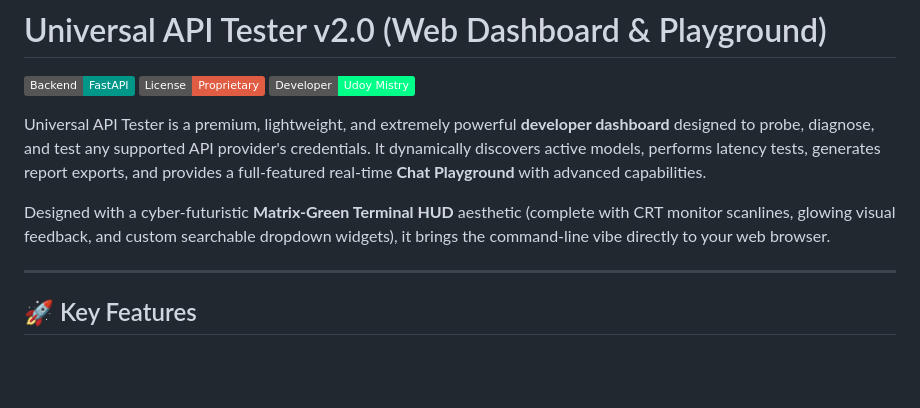
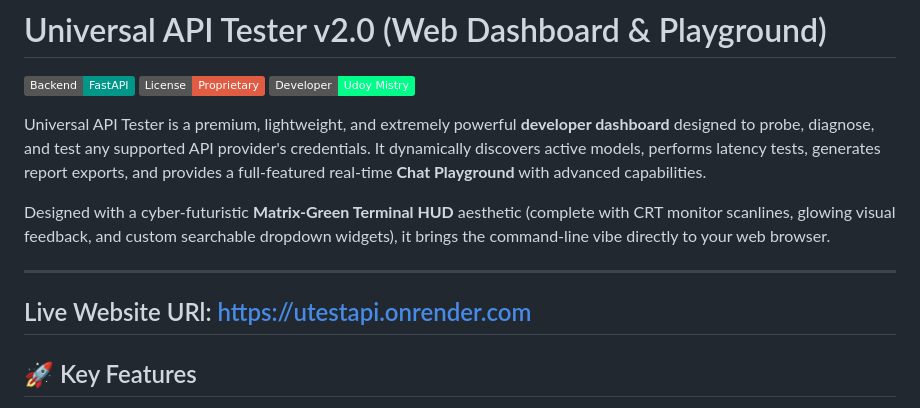
Before and after one commit to udoymistry2024/Universal-API-Tester, a Markdown page: README.md, the part around the change. Drawn GitHub-style; badges without logos; blank space fills up the shorter version.

Commit message:
Add live website URL to README
Added live website URL to the README file.

```diff
--- a/README.md
+++ b/README.md
@@ -8,6 +8,8 @@ Universal API Tester is a premium, lightweight, and extremely powerful **develop
 
 Designed with a cyber-futuristic **Matrix-Green Terminal HUD** aesthetic (complete with CRT monitor scanlines, glowing visual feedback, and custom searchable dropdown widgets), it brings the command-line vibe directly to your web browser.
 
+---
+Live Website URl: https://utestapi.onrender.com
 ---
 
 ## 🚀 Key Features
```
